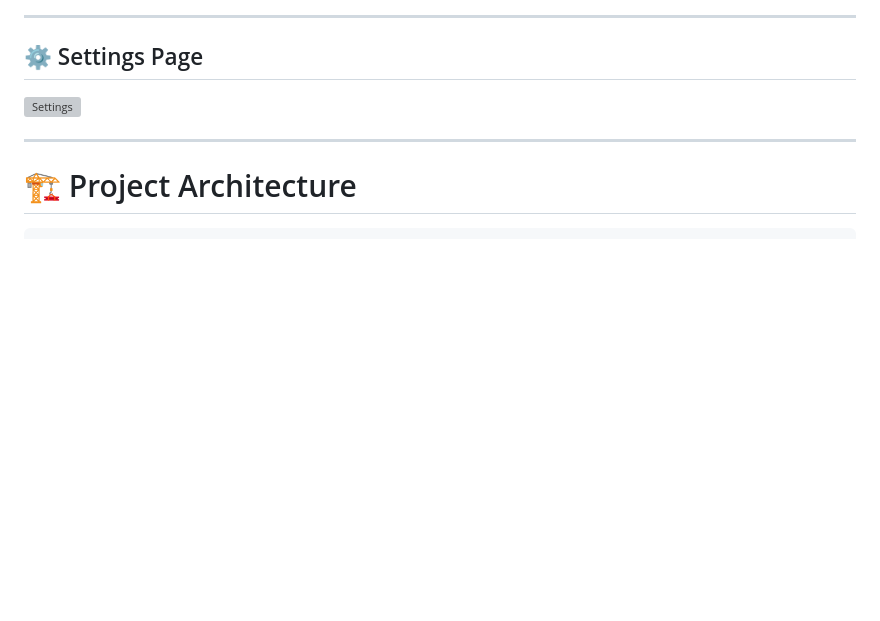
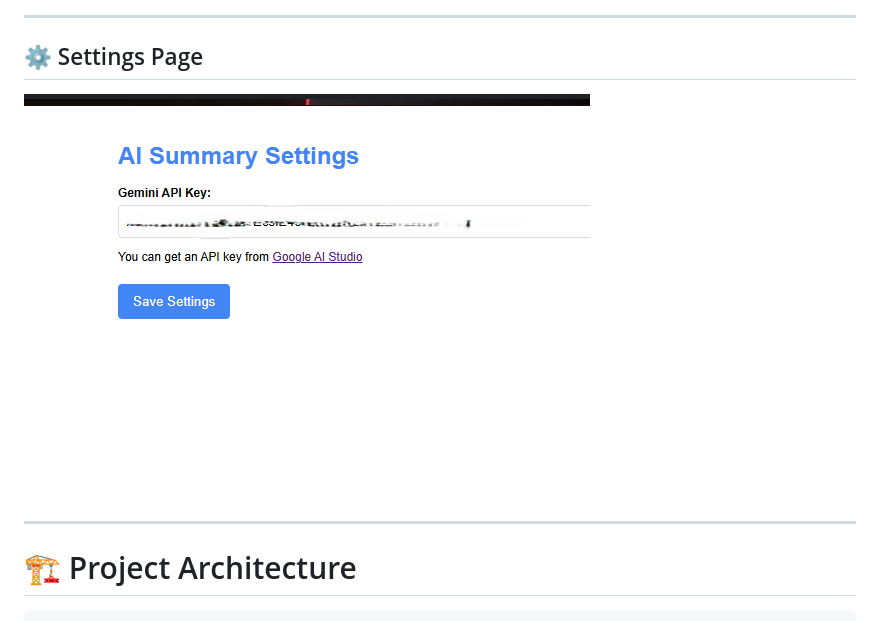
Before and after one commit to ADITISHARMA-22/AI-Summarizer-chrome-extention, a Markdown page: Readme.md, the part around one of its changes. GitHub-like rendering; blank space fills up the shorter version; grey boxes are pictures that could not be loaded.

Commit message:
corrected image path in readme

```diff
--- a/Readme.md
+++ b/Readme.md
@@ -75,7 +81,7 @@ Displays estimated reading time for the original article.
 
 ## ⚙️ Settings Page
 
-![Settings](screenshots/ai-summary-settings.png)
+![Settings](screenshots/ai-summary-setting.png)
 
 ---
 
```
Also changed, not shown: other parts of Readme.md (+7 -1 lines).
